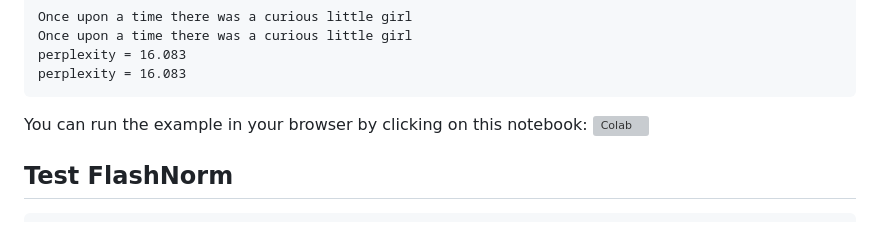
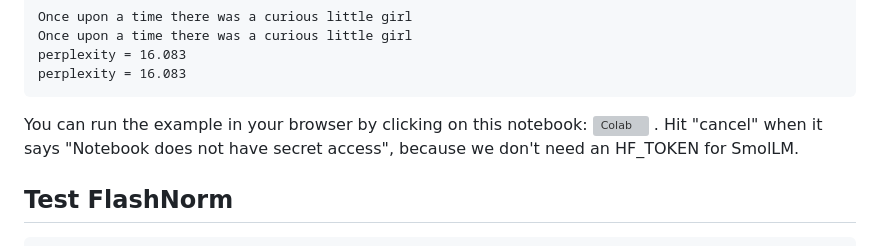
Before and after one commit to OpenMachine-ai/transformer-tricks, a Markdown page: python/README.md, the part around the change. Rendered like a GitHub page; grey boxes are pictures that could not be loaded.

````diff
--- a/python/README.md
+++ b/python/README.md
@@ -33,7 +33,7 @@ perplexity = 16.083
 perplexity = 16.083
 ```
 
-You can run the example in your browser by clicking on this notebook: <a href="https://colab.research.google.com/github/OpenMachine-ai/transformer-tricks/blob/main/notebooks/flashNorm_example.ipynb"> <img src="https://colab.research.google.com/assets/colab-badge.svg" alt="Colab" height="20"> </a>
+You can run the example in your browser by clicking on this notebook: <a href="https://colab.research.google.com/github/OpenMachine-ai/transformer-tricks/blob/main/notebooks/flashNorm_example.ipynb"> <img src="https://colab.research.google.com/assets/colab-badge.svg" alt="Colab" height="20"> </a>. Hit "cancel" when it says "Notebook does not have secret access", because we don't need an HF_TOKEN for SmolLM.
 
 ## Test FlashNorm
 ```
````
